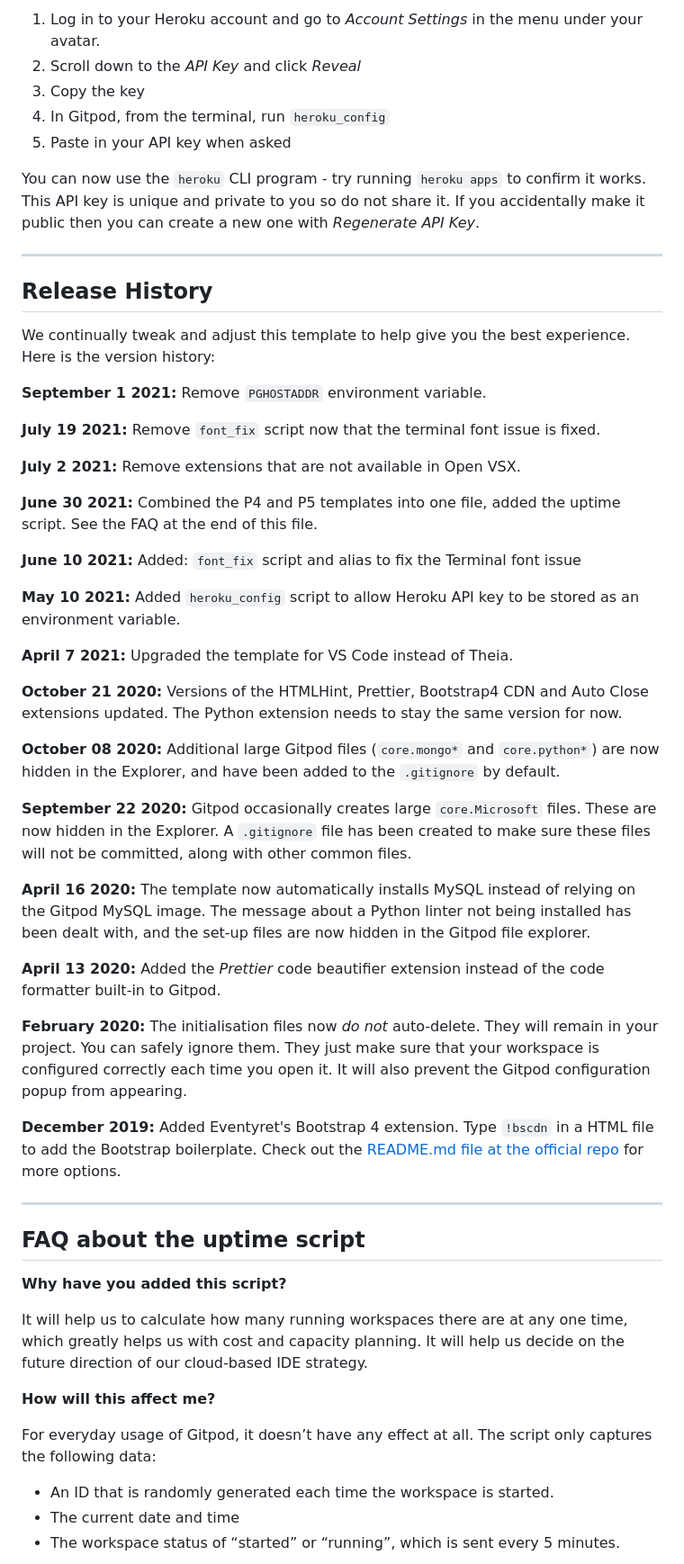
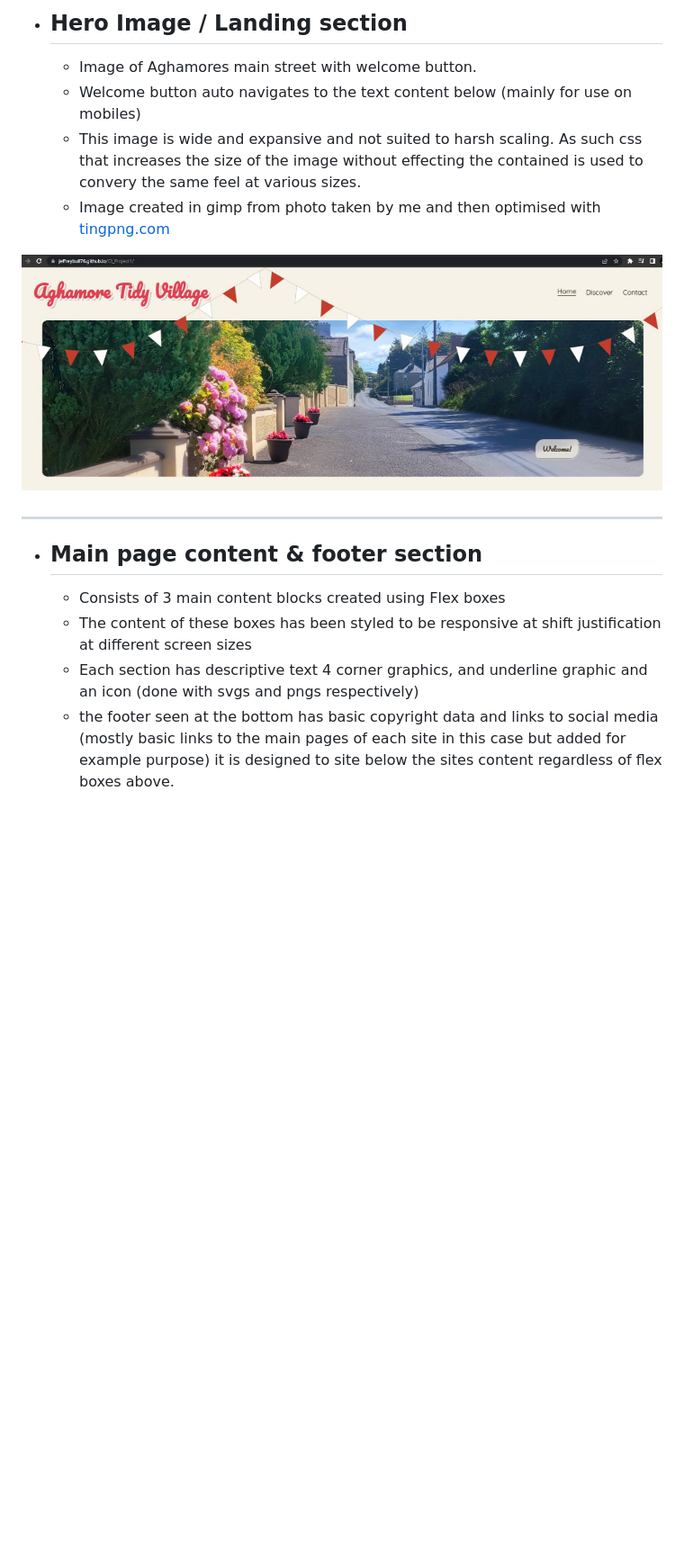
Before and after one commit to JeffreyBull76/CI_Project1, a Markdown page: README.md, the part around the change printed below. Shown: that part at 90% size. Rendered like a GitHub page; blank space fills up the shorter version.

```diff
--- a/README.md
+++ b/README.md
@@ -28,59 +32,19 @@ To log into the Heroku toolbelt CLI:
 
-1. Log in to your Heroku account and go to *Account Settings* in the menu under your avatar.
-2. Scroll down to the *API Key* and click *Reveal*
-3. Copy the key
-4. In Gitpod, from the terminal, run `heroku_config`
-5. Paste in your API key when asked
+* ## Hero Image / Landing section
 
-You can now use the `heroku` CLI program - try running `heroku apps` to confirm it works. This API key is unique and private to you so do not share it. If you accidentally make it public then you can create a new one with _Regenerate API Key_.
+   * Image of Aghamores main street with welcome button.
+   * Welcome button auto navigates to the text content below (mainly for use on mobiles)
+   * This image is wide and expansive and not suited to harsh scaling. As such css that increases the size of the image without effecting the contained is used to convery the same feel at various sizes.
+   * Image created in gimp from photo taken by me and then optimised with [tingpng.com](http://tinypng.com)
 
-------
+![](assets/images/readme_images/Tidy_Village_HeroImage.jpg)
 
-## Release History
+--------------------------------
 
-We continually tweak and adjust this template to help give you the best experience. Here is the version history:
+* ## Main page content & footer section
 
-**September 1 2021:** Remove `PGHOSTADDR` environment variable.
+   * Consists of 3 main content blocks created using Flex boxes
+   * The content of these boxes has been styled to be responsive at shift justification at different screen sizes
+   * Each section has descriptive text 4 corner graphics, and underline graphic and an icon (done with svgs and pngs respectively)
+   * the footer seen at the bottom has basic copyright data and links to social media (mostly basic links to the main pages of each site in this case but added for example purpose) it is designed to site below the sites content regardless of flex boxes above.
 
-**July 19 2021:** Remove `font_fix` script now that the terminal font issue is fixed.
-
-**July 2 2021:** Remove extensions that are not available in Open VSX.
-
-**June 30 2021:** Combined the P4 and P5 templates into one file, added the uptime script. See the FAQ at the end of this file.
-
-**June 10 2021:** Added: `font_fix` script and alias to fix the Terminal font issue
-
-**May 10 2021:** Added `heroku_config` script to allow Heroku API key to be stored as an environment variable.
-
-**April 7 2021:** Upgraded the template for VS Code instead of Theia.
-
-**October 21 2020:** Versions of the HTMLHint, Prettier, Bootstrap4 CDN and Auto Close extensions updated. The Python extension needs to stay the same version for now.
-
-**October 08 2020:** Additional large Gitpod files (`core.mongo*` and `core.python*`) are now hidden in the Explorer, and have been added to the `.gitignore` by default.
-
-**September 22 2020:** Gitpod occasionally creates large `core.Microsoft` files. These are now hidden in the Explorer. A `.gitignore` file has been created to make sure these files will not be committed, along with other common files.
-
-**April 16 2020:** The template now automatically installs MySQL instead of relying on the Gitpod MySQL image. The message about a Python linter not being installed has been dealt with, and the set-up files are now hidden in the Gitpod file explorer.
-
-**April 13 2020:** Added the _Prettier_ code beautifier extension instead of the code formatter built-in to Gitpod.
-
-**February 2020:** The initialisation files now _do not_ auto-delete. They will remain in your project. You can safely ignore them. They just make sure that your workspace is configured correctly each time you open it. It will also prevent the Gitpod configuration popup from appearing.
-
-**December 2019:** Added Eventyret's Bootstrap 4 extension. Type `!bscdn` in a HTML file to add the Bootstrap boilerplate. Check out the <a href="https://github.com/Eventyret/vscode-bcdn" target="_blank">README.md file at the official repo</a> for more options.
-
-------
-
-## FAQ about the uptime script
-
-**Why have you added this script?**
-
-It will help us to calculate how many running workspaces there are at any one time, which greatly helps us with cost and capacity planning. It will help us decide on the future direction of our cloud-based IDE strategy.
-
-**How will this affect me?**
-
-For everyday usage of Gitpod, it doesn’t have any effect at all. The script only captures the following data:
-
-- An ID that is randomly generated each time the workspace is started.
-- The current date and time
-- The workspace status of “started” or “running”, which is sent every 5 minutes.
-
```
Also changed, not shown: other parts of README.md (+19 -36 lines), assets/images/readme_images/Tidy_Village_HB_UX.jpg (added).
